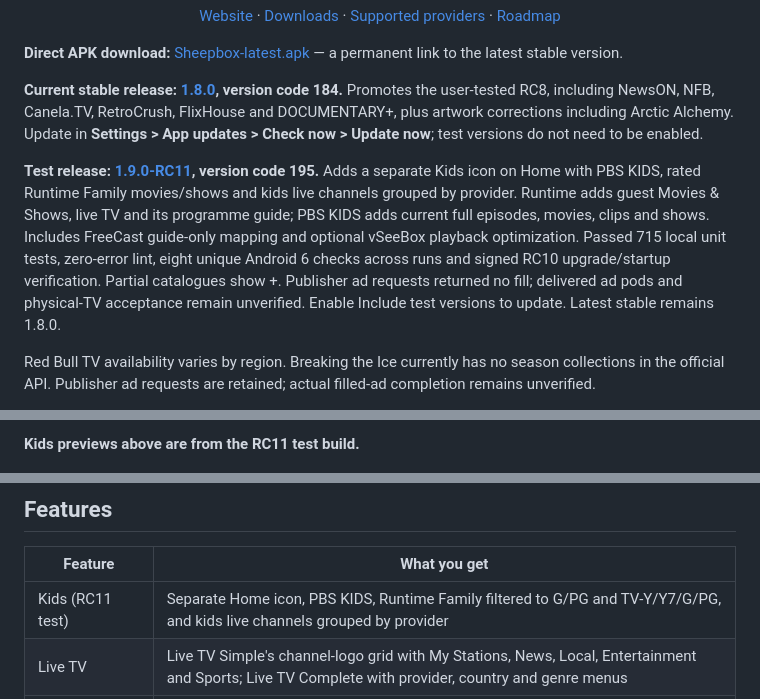
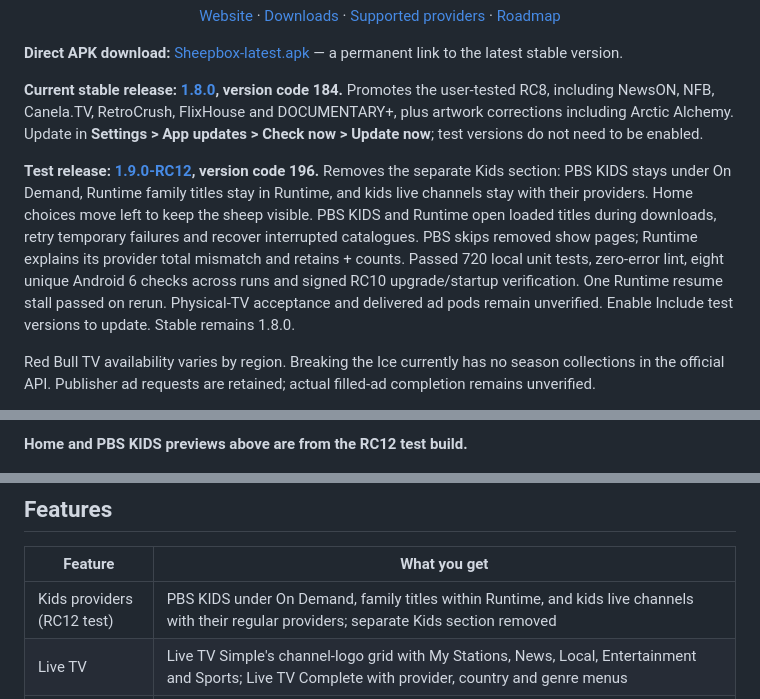
Before and after one commit to sheepman90s/sheepbox-releases, a Markdown page: README.md, 3 parts joined by grey strips. Drawn GitHub-style.

Commit message:
Prepare RC12 release notes and updated Home previews

```diff
--- a/README.md
+++ b/README.md
@@ -14,7 +14,7 @@
 
 **Current stable release: [1.8.0](https://github.com/sheepman90s/sheepbox-releases/releases/tag/v1.8.0), version code 184.** Promotes the user-tested RC8, including NewsON, NFB, Canela.TV, RetroCrush, FlixHouse and DOCUMENTARY+, plus artwork corrections including Arctic Alchemy. Update in **Settings > App updates > Check now > Update now**; test versions do not need to be enabled.
 
-**Test release: [1.9.0-RC11](https://github.com/sheepman90s/sheepbox-releases/releases/tag/v1.9.0-RC11), version code 195.** Adds a separate Kids icon on Home with PBS KIDS, rated Runtime Family movies/shows and kids live channels grouped by provider. Runtime adds guest Movies & Shows, live TV and its programme guide; PBS KIDS adds current full episodes, movies, clips and shows. Includes FreeCast guide-only mapping and optional vSeeBox playback optimization. Passed 715 local unit tests, zero-error lint, eight unique Android 6 checks across runs and signed RC10 upgrade/startup verification. Partial catalogues show +. Publisher ad requests returned no fill; delivered ad pods and physical-TV acceptance remain unverified. Enable Include test versions to update. Latest stable remains 1.8.0.
+**Test release: [1.9.0-RC12](https://github.com/sheepman90s/sheepbox-releases/releases/tag/v1.9.0-RC12), version code 196.** Removes the separate Kids section: PBS KIDS stays under On Demand, Runtime family titles stay in Runtime, and kids live channels stay with their providers. Home choices move left to keep the sheep visible. PBS KIDS and Runtime open loaded titles during downloads, retry temporary failures and recover interrupted catalogues. PBS skips removed show pages; Runtime explains its provider total mismatch and retains + counts. Passed 720 local unit tests, zero-error lint, eight unique Android 6 checks across runs and signed RC10 upgrade/startup verification. One Runtime resume stall passed on rerun. Physical-TV acceptance and delivered ad pods remain unverified. Enable Include test versions to update. Stable remains 1.8.0.
 
 Red Bull TV availability varies by region. Breaking the Ice currently has no season collections in the official API. Publisher ad requests are retained; actual filled-ad completion remains unverified.
 
@@ -32,6 +32,6 @@ Some provider streams remain unavailable through guest access; partial catalog c
 </p>
 
-**Kids previews above are from the RC11 test build.**
+**Home and PBS KIDS previews above are from the RC12 test build.**
 
 <p align="center">
   <img src="assets/screenshot-home.jpg?v=1.1.0-rc4" alt="SheepBox home screen from 1.1.0 RC4" width="49%" />
@@ -44,7 +44,7 @@ Screenshots show **1.1.0 - RC4**; the provider list below includes **1.8.0 stabl
 
 | Feature | What you get |
 |---|---|
-| Kids (RC11 test) | Separate Home icon, PBS KIDS, Runtime Family filtered to G/PG and TV-Y/Y7/G/PG, and kids live channels grouped by provider |
+| Kids providers (RC12 test) | PBS KIDS under On Demand, family titles within Runtime, and kids live channels with their regular providers; separate Kids section removed |
 | Live TV | Live TV Simple's channel-logo grid with My Stations, News, Local, Entertainment and Sports; Live TV Complete with provider, country and genre menus |
 | TV guide | A six-hour program grid, provider schedules where available, Now / Next and optional international guide sources |
 | On Demand | NewsON recent newscasts/clips; NFB Films & Collections; Movies & Shows from Canela.TV, RetroCrush, FlixHouse, DOCUMENTARY+, Pluto TV, Roku, Xumo, Tubi, Sling Freestream, Fawesome, Local Now, STIRR, FilmRise, Shout! TV, TCLtv+, wedotv, Cineverse, Plex, Filmzie, The CW, Free Live Sports and the Internet Archive |
```
Also changed, not shown: other parts of README.md (+2 -2 lines), PROVIDERS.md (+3 -3 lines), ROADMAP.md (+8 -0 lines), docs/screenshot-pbskids-rc12.png (added), 2 other files.
